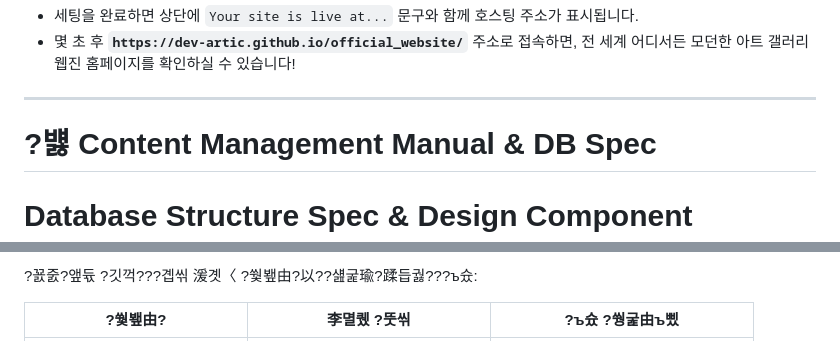
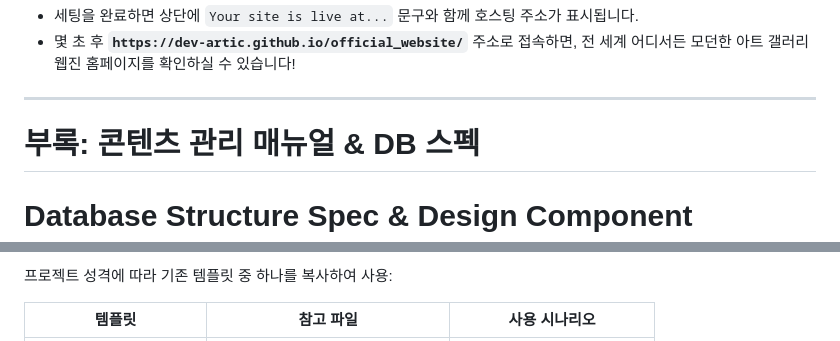
Before and after one commit to dev-artic/official_website, a Markdown page: README.md, 2 parts joined by grey strips. Drawn GitHub-style.

```diff
--- a/README.md
+++ b/README.md
@@ -106,7 +106,7 @@ git push origin main
 
 ---
 
-# ?뱷 Content Management Manual & DB Spec
+# 부록: 콘텐츠 관리 매뉴얼 & DB 스펙
 
 # Database Structure Spec & Design Component Templatization
 
@@ -385,5 +441,5 @@ Homepage/
 
-?꾨줈?앺듃 ?깃꺽???곕씪 湲곗〈 ?쒗뵆由?以??섎굹瑜?蹂듭궗???ъ슜:
+프로젝트 성격에 따라 기존 템플릿 중 하나를 복사하여 사용:
 
-| ?쒗뵆由?| 李멸퀬 ?뚯씪 | ?ъ슜 ?쒕굹由ъ삤 |
+| 템플릿 | 참고 파일 | 사용 시나리오 |
 |--------|-----------|--------------|
```
Also changed, not shown: other parts of README.md (+96 -40 lines).
